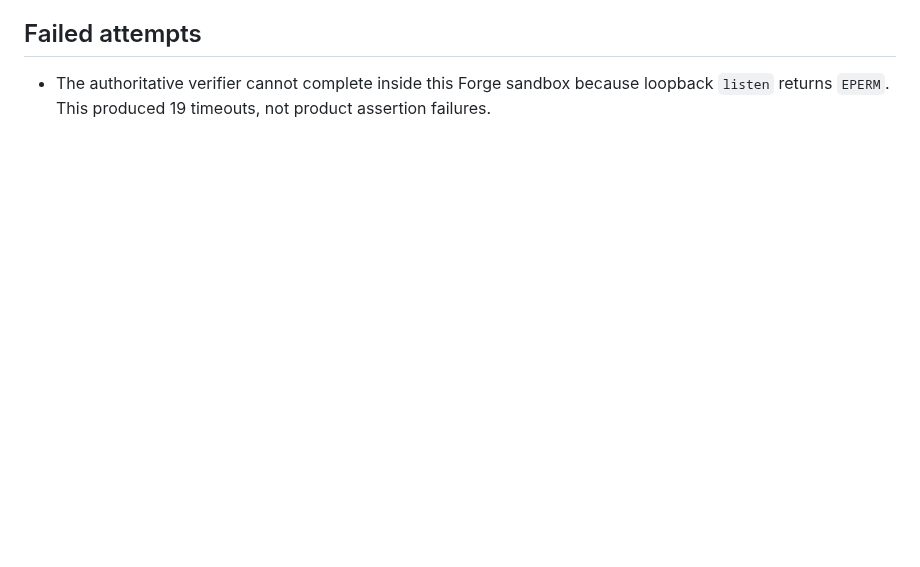
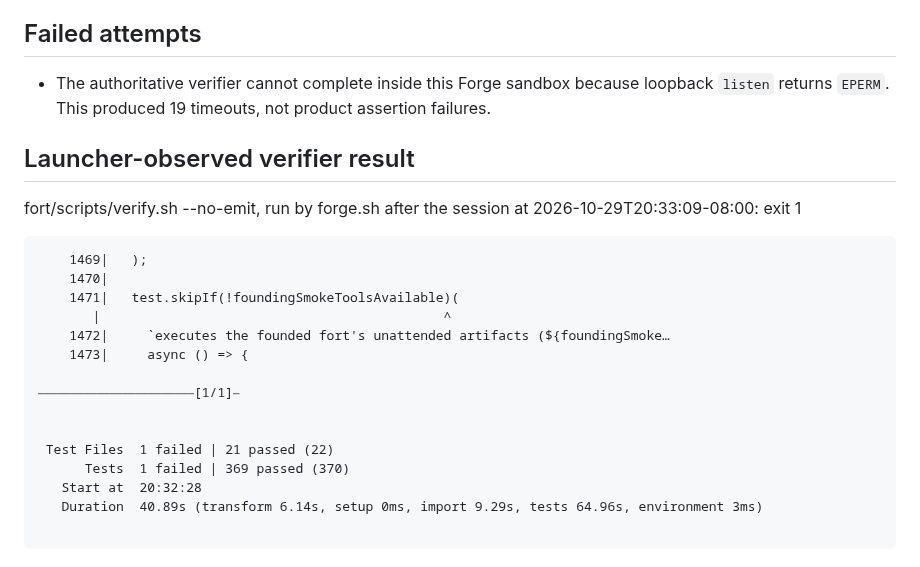
Before and after one commit to JustinTime42/fortkit, a Markdown page: fort/handoffs/forge-2026-10-29-t7vz.23-r2.md, the part around one of its changes. Drawn GitHub-style; blank space fills up the shorter version.

Commit message:
fortkit-t7vz.23: stamp handoff attribution + launcher-observed verify

````diff
--- a/fort/handoffs/forge-2026-10-29-t7vz.23-r2.md
+++ b/fort/handoffs/forge-2026-10-29-t7vz.23-r2.md
@@ -39,3 +39,25 @@ Model: gpt-5.6-sol
 ## Failed attempts
 
 - The authoritative verifier cannot complete inside this Forge sandbox because loopback `listen` returns `EPERM`. This produced 19 timeouts, not product assertion failures.
+
+## Launcher-observed verifier result
+
+fort/scripts/verify.sh --no-emit, run by forge.sh after the session at 2026-10-29T20:33:09-08:00: exit 1
+
+```
+    1469|   );
+    1470|
+    1471|   test.skipIf(!foundingSmokeToolsAvailable)(
+       |                                            ^
+    1472|     `executes the founded fort's unattended artifacts (${foundingSmoke…
+    1473|     async () => {
+
+⎯⎯⎯⎯⎯⎯⎯⎯⎯⎯⎯⎯⎯⎯⎯⎯⎯⎯⎯⎯⎯⎯⎯⎯[1/1]⎯
+
+
+ Test Files  1 failed | 21 passed (22)
+      Tests  1 failed | 369 passed (370)
+   Start at  20:32:28
+   Duration  40.89s (transform 6.14s, setup 0ms, import 9.29s, tests 64.96s, environment 3ms)
+
+```
````
Also changed, not shown: other parts of fort/handoffs/forge-2026-10-29-t7vz.23-r2.md (+1 -1 lines).
